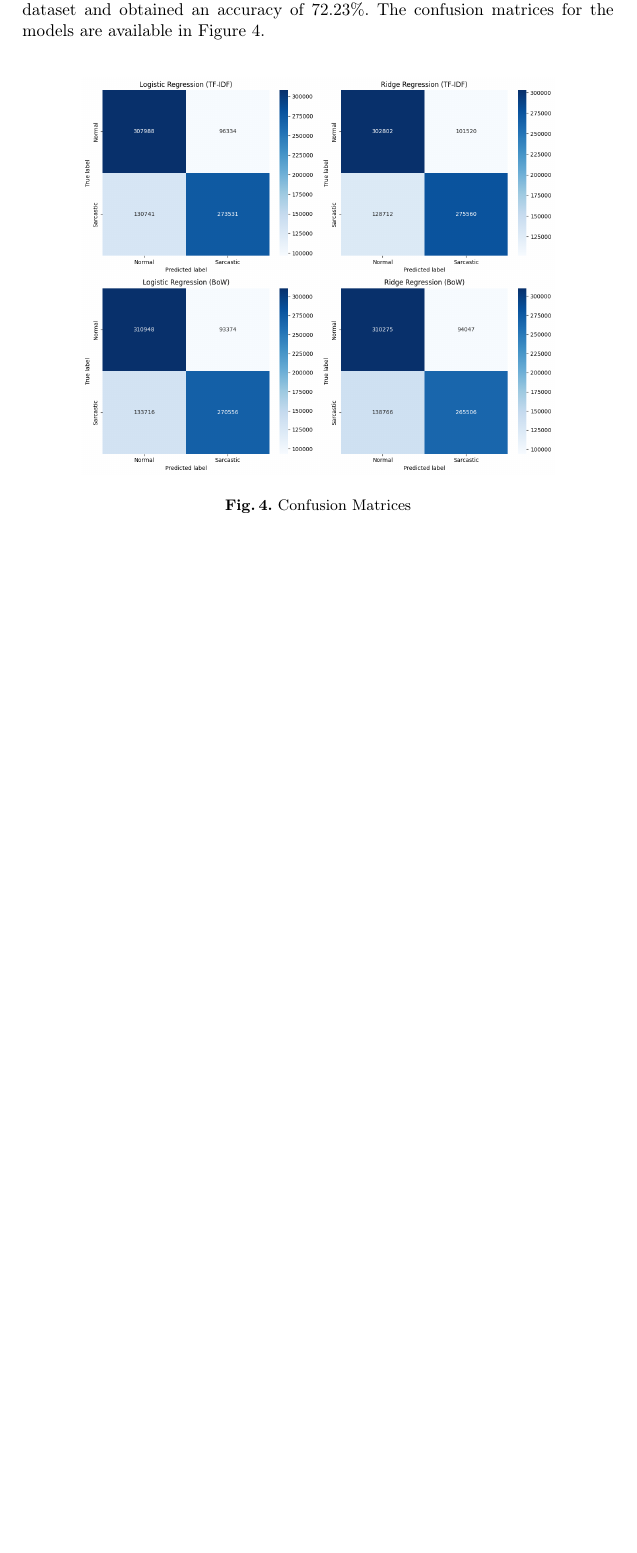
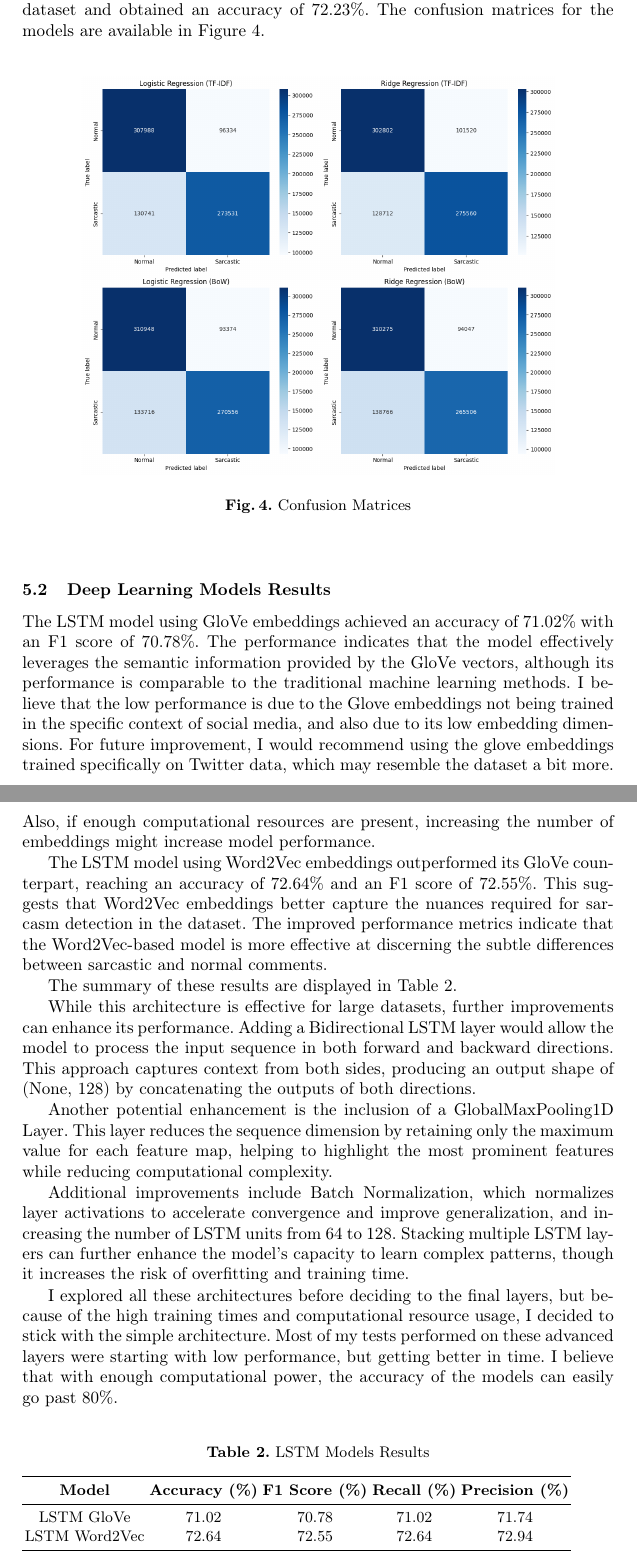
Before and after one commit to Paulicu/sarcasm-classifier, a LaTeX paper (paper/main.tex, which reads paper/sections/results.tex): part of page 11 of 12 before the commit and two parts of pages 11 and 12 of 13 after it, the two joined at a grey line, cut so that both start at the same text, the shorter picture padded with empty space. Compiled offline with pdfLaTeX.

Commit message:
paper: add DL models results

```diff
--- a/paper/sections/results.tex
+++ b/paper/sections/results.tex
@@ -48,3 +48,42 @@ for the models are available in Figure \ref{Fig_4}.
     \caption{Confusion Matrices}
     \label{Fig_4}
 \end{figure}
+
+\subsection{Deep Learning Models Results}
+
+The LSTM model using GloVe embeddings achieved an accuracy of 71.02\% with an F1 score of 70.78\%. The performance indicates that the model effectively leverages the semantic information provided
+by the GloVe vectors, although its performance is comparable to the traditional machine learning methods. I believe that the low performance is due to the Glove embeddings not being trained in
+the specific context of social media, and also due to its low embedding dimensions. For future improvement, I would recommend using the glove embeddings trained specifically on Twitter data, which
+may resemble the dataset a bit more. Also, if enough computational resources are present, increasing the number of embeddings might increase model performance.
+
+The LSTM model using Word2Vec embeddings outperformed its GloVe counterpart, reaching an accuracy of 72.64\% and an F1 score of 72.55\%. This suggests that Word2Vec embeddings better capture the
+nuances required for sarcasm detection in the dataset. The improved performance metrics indicate that the Word2Vec-based model is more effective at discerning the subtle differences between sarcastic
+and normal comments.
+
+The summary of these results are displayed in Table \ref{Table_2}.
+
+While this architecture is effective for large datasets, further improvements can enhance its performance. Adding a Bidirectional LSTM layer would allow the model to process the input sequence in both
+forward and backward directions. This approach captures context from both sides, producing an output shape of (None, 128) by concatenating the outputs of both directions.
+
+Another potential enhancement is the inclusion of a GlobalMaxPooling1D Layer. This layer reduces the sequence dimension by retaining only the maximum value for each feature map, helping to highlight
+the most prominent features while reducing computational complexity.
+
+Additional improvements include Batch Normalization, which normalizes layer activations to accelerate convergence and improve generalization, and increasing the number of LSTM units from 64 to 128.
+Stacking multiple LSTM layers can further enhance the model's capacity to learn complex patterns, though it increases the risk of overfitting and training time.
+
+I explored all these architectures before deciding to the final layers, but because of the high training times and computational resource usage, I decided to stick with the simple architecture.
+Most of my tests performed on these advanced layers were starting with low performance, but getting better in time. I believe that with enough computational power, the accuracy of the models can
+easily go past 80\%.
+
+\begin{table}
+    \caption{LSTM Models Results}
+    \label{Table_2}
+    \begin{tabular}{ccccc}
+        \toprule
+            \textbf{Model} & \textbf{Accuracy (\%)} & \textbf{F1 Score (\%)} & \textbf{Recall (\%)} & \textbf{Precision (\%)} \\
+        \midrule
+            LSTM GloVe     & 71.02 & 70.78 & 71.02 & 71.74 \\
+            LSTM Word2Vec  & 72.64 & 72.55 & 72.64 & 72.94 \\
+        \bottomrule
+    \end{tabular}
+\end{table}
```
